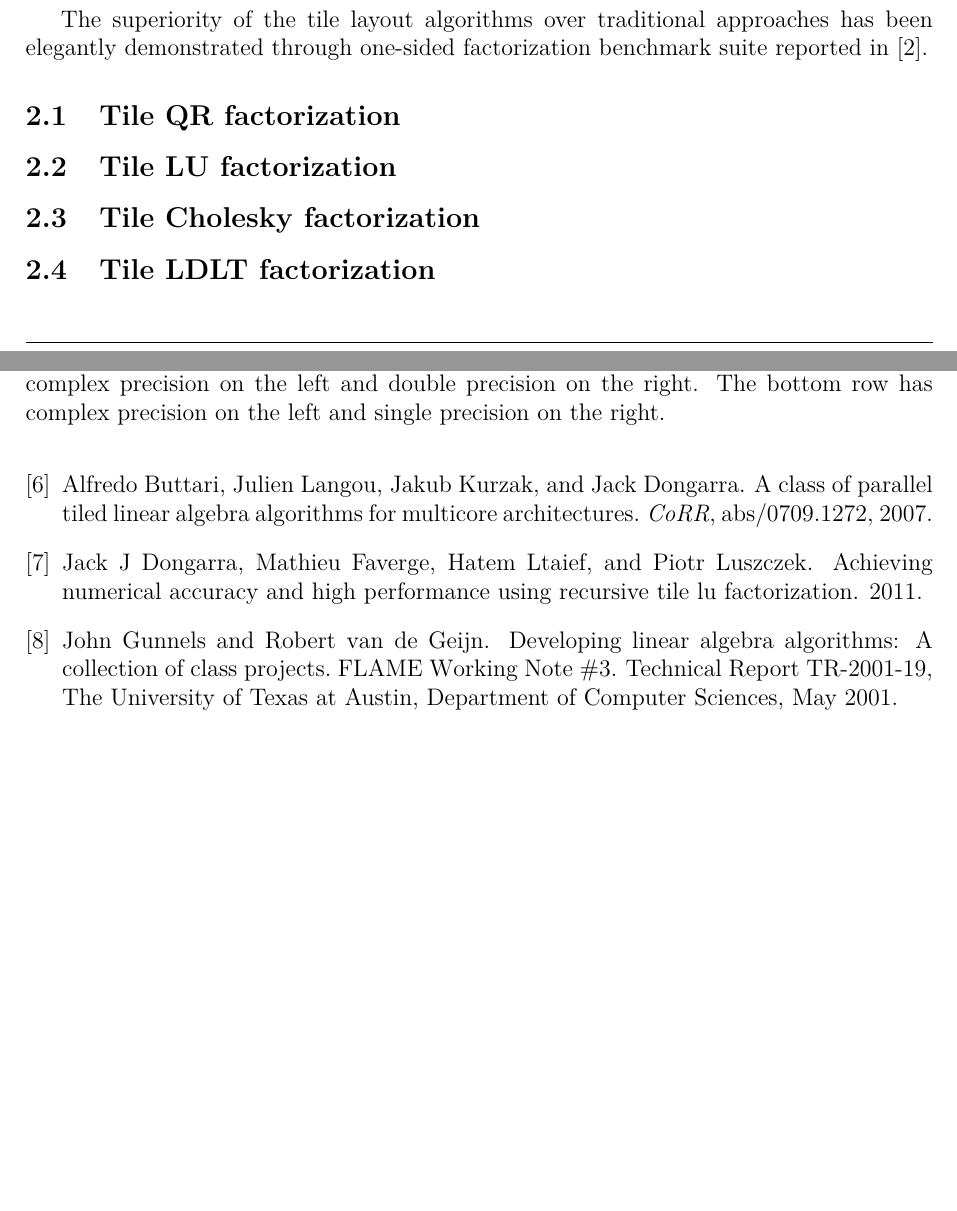
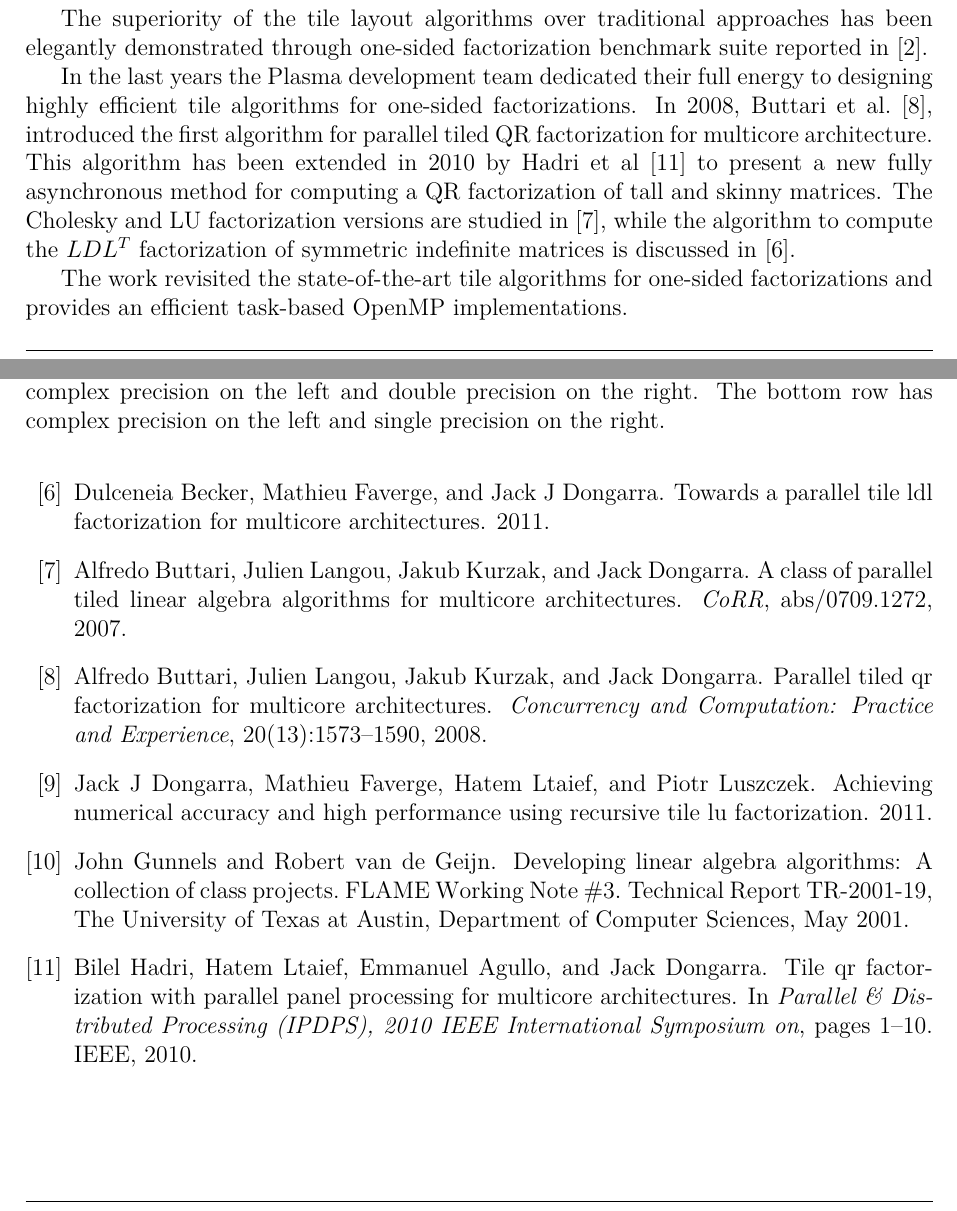
Before and after one commit to mawussi/Deliverables, a LaTeX document (m18_reports/one-sided/one-sided.tex, which reads m18_reports/one-sided/one-sided-tile.tex, m18_reports/one-sided/svd_biblio.bib): two parts of pages 7 and 15 of 17, joined at a grey line, cut so that both start at the same text. The pictures show the PDF file m18_reports/one-sided/one-sided.pdf that the author committed with the source.

Commit message:
extending comments on tile algorithms for one-sided factorization

```diff
--- a/m18_reports/one-sided/one-sided-tile.tex
+++ b/m18_reports/one-sided/one-sided-tile.tex
@@ -59,12 +59,20 @@ dependencies and takes care of launching tasks on appropriate cores.
 
 The superiority of the tile layout algorithms over traditional
 approaches has been elegantly demonstrated through one-sided
-factorization benchmark suite reported
-in~\cite{agullo2009comparative}.
+factorization benchmark suite reported in~\cite{agullo2009comparative}.
 
 
-\subsection{Tile QR factorization}
+In the last years the Plasma development team dedicated their full
+energy to designing highly efficient tile
+algorithms for  one-sided factorizations. In 2008, Buttari et al.~\cite{buttari2008parallel},
+introduced the first algorithm for parallel tiled QR factorization for
+multicore architecture. This algorithm has been extended in 2010 by
+Hadri et al~\cite{hadri2010tile} to present a new fully asynchronous
+method for computing a QR factorization of tall and skinny matrices.
+The Cholesky and LU factorization versions are studied
+in~\cite{DBLP:journals/corr/abs-0709-1272}, while the algorithm to
+compute the $LDL^T$ factorization of symmetric indefinite matrices is
+discussed in~\cite{becker2011towards}.
 
-\subsection{Tile LU factorization}
-\subsection{Tile Cholesky factorization}
-\subsection{Tile LDLT factorization}
+The work revisited the state-of-the-art tile algorithms for  one-sided factorizations
+ and provides an efficient task-based OpenMP implementations.
--- a/m18_reports/one-sided/svd_biblio.bib
+++ b/m18_reports/one-sided/svd_biblio.bib
@@ -201,3 +201,13 @@ KEYWORDS = {General Presentations,StarPU}
                   Hatem and Luszczek, Piotr},
   year =         {2011}
 }
+
+@article{buttari2008parallel,
+  title =        {Parallel tiled QR factorization for multicore
+                  architectures},
+  author =       {Buttari, Alfredo and Langou, Julien and Kurzak,
+                  Jakub and Dongarra, Jack},
+  journal =      {Concurrency and Computation: Practice and
+                  Experience},
+  volume =       {20},
+  number =       {13},
@@ -203,0 +220,9 @@ KEYWORDS = {General Presentations,StarPU}
+  title =        {Tile QR factorization with parallel panel processing
+                  for multicore architectures},
+  author =       {Hadri, Bilel and Ltaief, Hatem and Agullo, Emmanuel
+                  and Dongarra, Jack},
+  booktitle =    {Parallel \& Distributed Processing (IPDPS), 2010
+                  IEEE International Symposium on},
+  pages =        {1--10},
+  year =         {2010},
+  organization = {IEEE}
@@ -203,0 +240,10 @@ KEYWORDS = {General Presentations,StarPU}
+  organization = {IEEE}
+}
+
+@article{becker2011towards,
+  title =        {Towards a parallel tile LDL factorization for
+                  multicore architectures},
+  author =       {Becker, Dulceneia and Faverge, Mathieu and Dongarra,
+                  Jack J},
+  year =         {2011}
+}
```
Also changed, not shown: m18_reports/autotuning/autotuning.pdf, m18_reports/one-sided/one-sided.bbl, m18_reports/one-sided/one-sided.pdf, m18_reports/one-sided/svd_biblio.bib (17 more changed lines), 6 other files.
